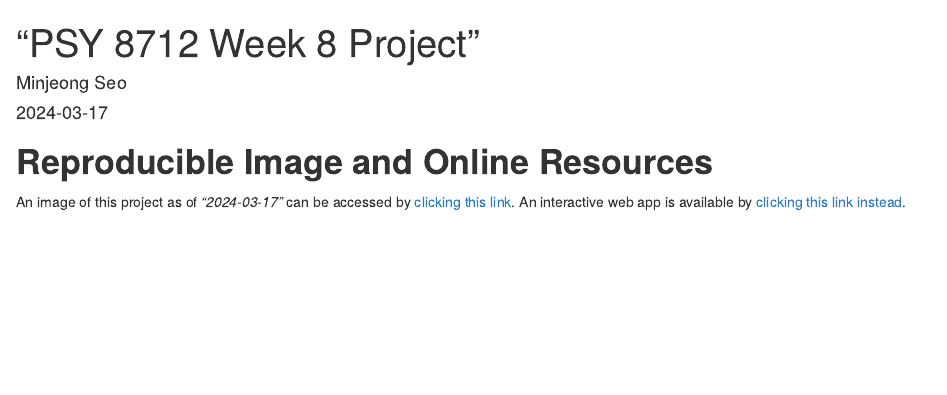
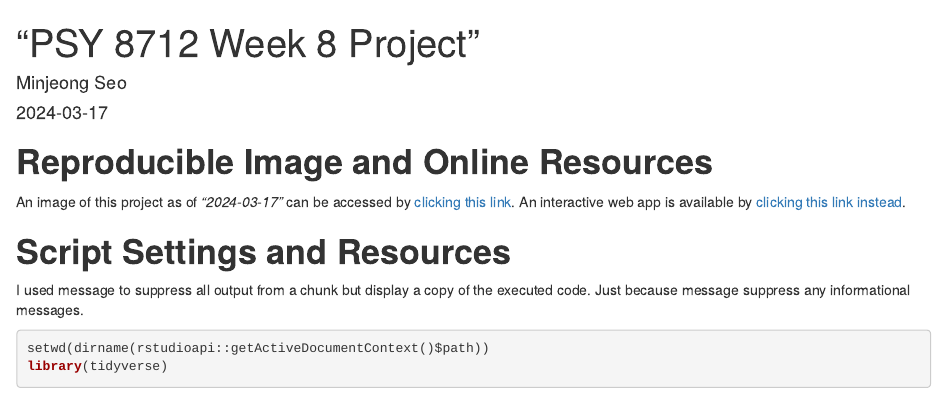
Before and after one commit to min9509/psy8712-week8, an R Markdown document (Rmd/week8.Rmd): the page in a window 1100 px wide, from its top. The pictures show the output file Rmd/week8.html that the author committed with the source, opened offline.

Commit message:
Part 2 - objection 7 and 8

````diff
--- a/Rmd/week8.Rmd
+++ b/Rmd/week8.Rmd
@@ -10,3 +10,10 @@ output:
 # **Reproducible Image and Online Resources**
 An image of this project as of *"`r Sys.Date()`"* can be accessed by [clicking this link](https://mybinder.org/v2/gh/min9509/psy8712-week8/HEAD).
 An interactive web app is available by [clicking this link instead](add shiny app).
+
+# **Script Settings and Resources**
+I used message to suppress all output from a chunk but display a copy of the executed code. Just because message suppress any informational messages.
+```{r setup, message=FALSE}
+setwd(dirname(rstudioapi::getActiveDocumentContext()$path))
+library(tidyverse)
+```
````
Also changed, not shown: Rmd/week8.html.
